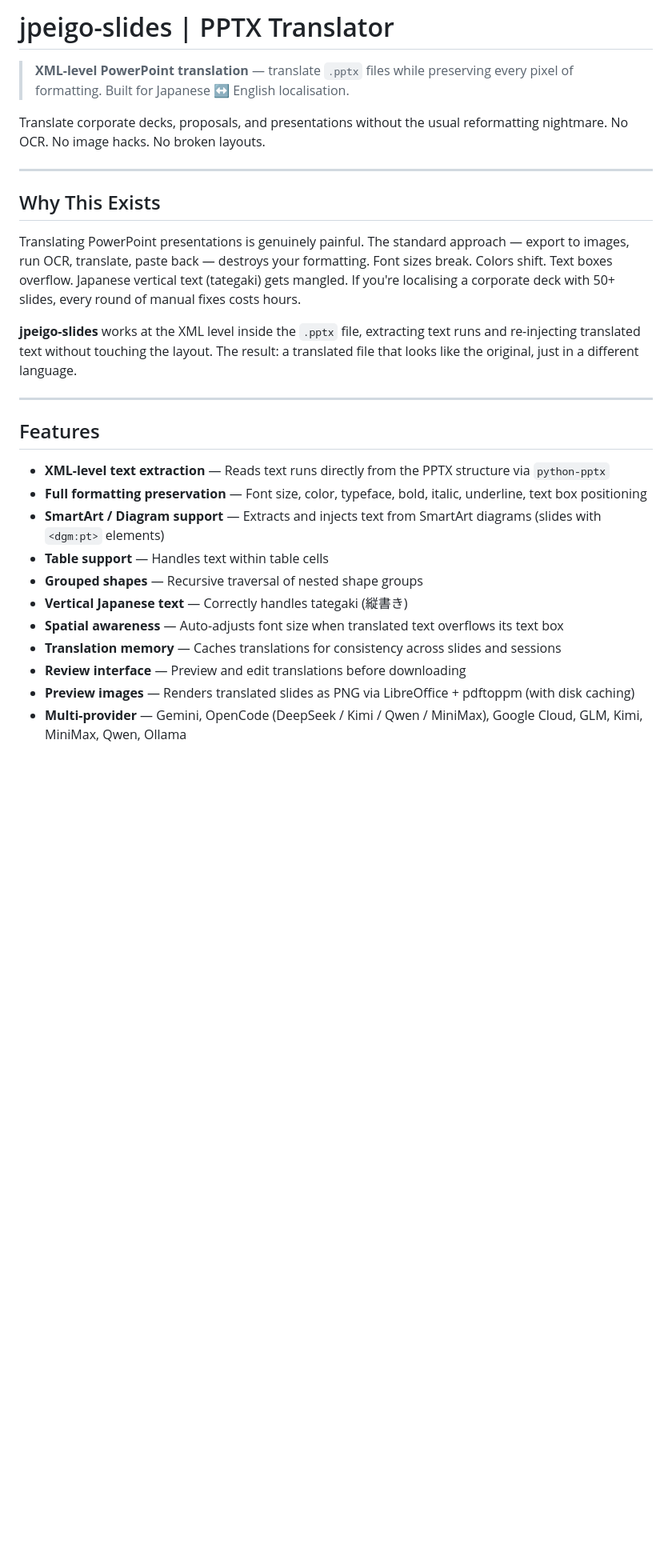
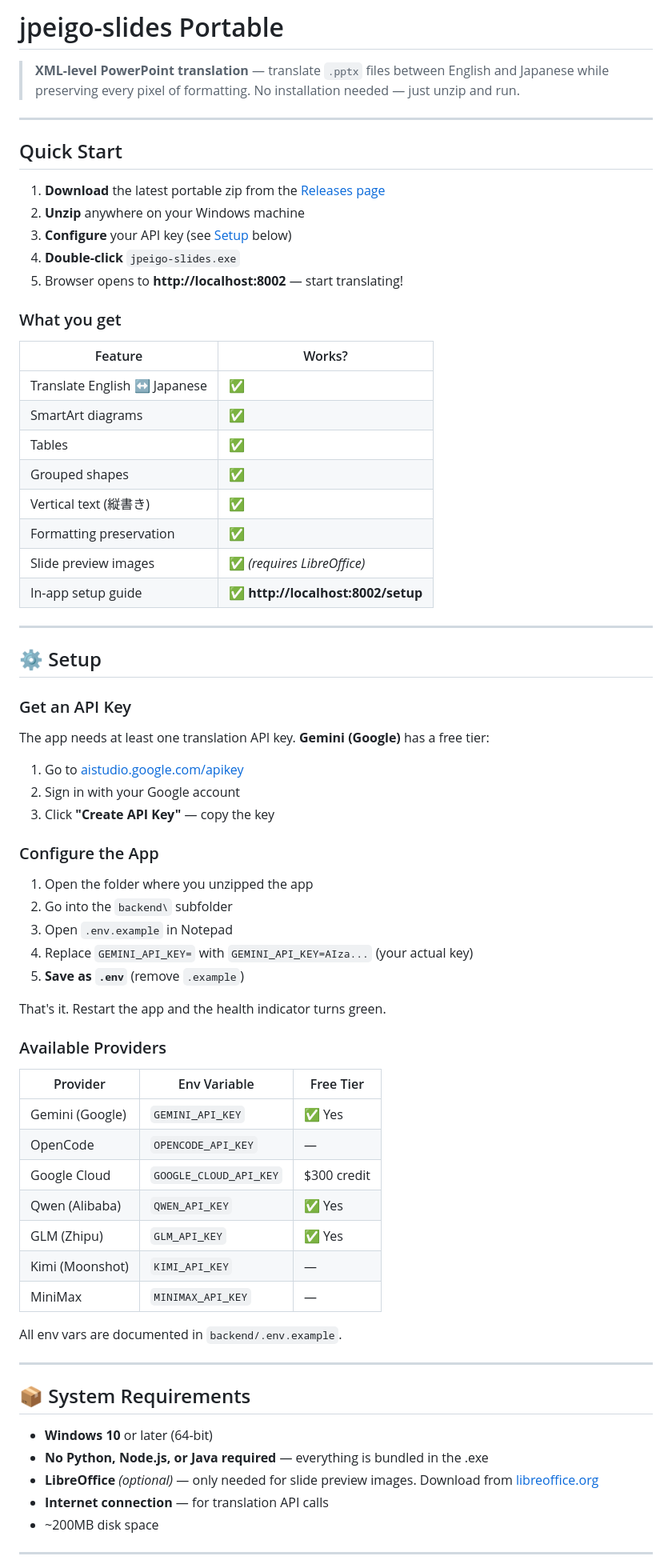
Before and after one commit to azolkipli-personal/jpeigo-slides, a Markdown page: README.md, the part around one of its changes. Shown at 80% size. Rendered like a GitHub page; blank space fills up the shorter version.

```diff
--- a/README.md
+++ b/README.md
@@ -1,29 +1,75 @@
-# jpeigo-slides | PPTX Translator
+# jpeigo-slides Portable
 
-> **XML-level PowerPoint translation** — translate `.pptx` files while preserving every pixel of formatting. Built for Japanese ↔ English localisation.
-
-Translate corporate decks, proposals, and presentations without the usual reformatting nightmare. No OCR. No image hacks. No broken layouts.
+> **XML-level PowerPoint translation** — translate `.pptx` files between English and Japanese while preserving every pixel of formatting. No installation needed — just unzip and run.
 
 ---
 
-## Why This Exists
+## Quick Start
 
-Translating PowerPoint presentations is genuinely painful. The standard approach — export to images, run OCR, translate, paste back — destroys your formatting. Font sizes break. Colors shift. Text boxes overflow. Japanese vertical text (tategaki) gets mangled. If you're localising a corporate deck with 50+ slides, every round of manual fixes costs hours.
+1. **Download** the latest portable zip from the [Releases page](https://github.com/azolkipli-personal/jpeigo-slides/releases)
+2. **Unzip** anywhere on your Windows machine
+3. **Configure** your API key (see [Setup](#-setup) below)
+4. **Double-click** `jpeigo-slides.exe`
+5. Browser opens to **http://localhost:8002** — start translating!
 
-**jpeigo-slides** works at the XML level inside the `.pptx` file, extracting text runs and re-injecting translated text without touching the layout. The result: a translated file that looks like the original, just in a different language.
+### What you get
+
+| Feature | Works? |
+|---|---|
+| Translate English ↔ Japanese | ✅ |
+| SmartArt diagrams | ✅ |
+| Tables | ✅ |
+| Grouped shapes | ✅ |
+| Vertical text (縦書き) | ✅ |
+| Formatting preservation | ✅ |
+| Slide preview images | ✅ *(requires LibreOffice)* |
+| In-app setup guide | ✅ **http://localhost:8002/setup** |
 
 ---
 
-## Features
+## ⚙️ Setup
 
-- **XML-level text extraction** — Reads text runs directly from the PPTX structure via `python-pptx`
-- **Full formatting preservation** — Font size, color, typeface, bold, italic, underline, text box positioning
-- **SmartArt / Diagram support** — Extracts and injects text from SmartArt diagrams (slides with `<dgm:pt>` elements)
-- **Table support** — Handles text within table cells
-- **Grouped shapes** — Recursive traversal of nested shape groups
-- **Vertical Japanese text** — Correctly handles tategaki (縦書き)
-- **Spatial awareness** — Auto-adjusts font size when translated text overflows its text box
-- **Translation memory** — Caches translations for consistency across slides and sessions
-- **Review interface** — Preview and edit translations before downloading
-- **Preview images** — Renders translated slides as PNG via LibreOffice + pdftoppm (with disk caching)
-- **Multi-provider** — Gemini, OpenCode (DeepSeek / Kimi / Qwen / MiniMax), Google Cloud, GLM, Kimi, MiniMax, Qwen, Ollama
+### Get an API Key
+
+The app needs at least one translation API key. **Gemini (Google)** has a free tier:
+
+1. Go to [aistudio.google.com/apikey](https://aistudio.google.com/apikey)
+2. Sign in with your Google account
+3. Click **"Create API Key"** — copy the key
+
+### Configure the App
+
+1. Open the folder where you unzipped the app
+2. Go into the `backend\` subfolder
+3. Open `.env.example` in Notepad
+4. Replace `GEMINI_API_KEY=` with `GEMINI_API_KEY=AIza...` (your actual key)
+5. **Save as `.env`** (remove `.example`)
+
+That's it. Restart the app and the health indicator turns green.
+
+### Available Providers
+
+| Provider | Env Variable | Free Tier |
+|---|---|---|
+| Gemini (Google) | `GEMINI_API_KEY` | ✅ Yes |
+| OpenCode | `OPENCODE_API_KEY` | — |
+| Google Cloud | `GOOGLE_CLOUD_API_KEY` | $300 credit |
+| Qwen (Alibaba) | `QWEN_API_KEY` | ✅ Yes |
+| GLM (Zhipu) | `GLM_API_KEY` | ✅ Yes |
+| Kimi (Moonshot) | `KIMI_API_KEY` | — |
+| MiniMax | `MINIMAX_API_KEY` | — |
+
+All env vars are documented in `backend/.env.example`.
+
+---
+
+## 📦 System Requirements
+
+- **Windows 10** or later (64-bit)
+- **No Python, Node.js, or Java required** — everything is bundled in the .exe
+- **LibreOffice** *(optional)* — only needed for slide preview images. Download from [libreoffice.org](https://www.libreoffice.org/download/)
+- **Internet connection** — for translation API calls
+- ~200MB disk space
+
+---
+
```
Also changed, not shown: other parts of README.md (+57 -214 lines), README-portable.md (deleted, +0 -85 lines).
